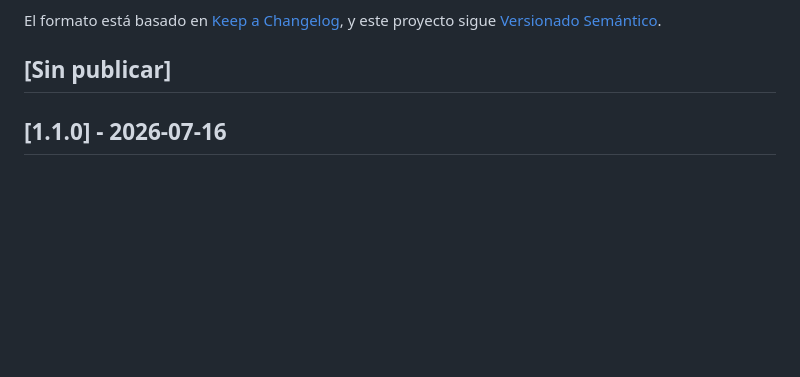
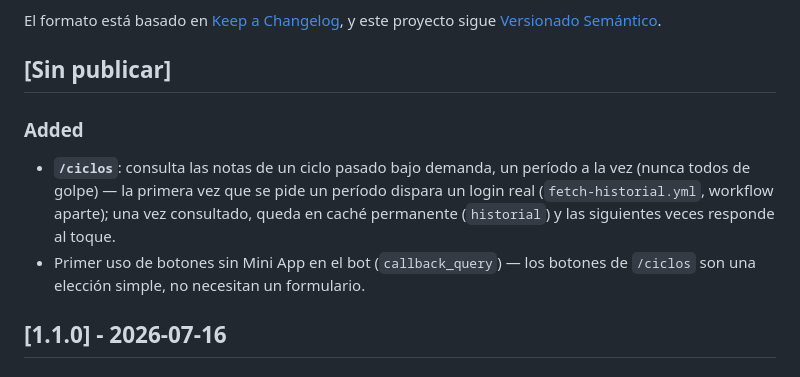
Before and after one commit to Alexis0800/uni-notas-watcher, a Markdown page: CHANGELOG.md, the part around the change. Rendered like a GitHub page; blank space fills up the shorter version.

```diff
--- a/CHANGELOG.md
+++ b/CHANGELOG.md
@@ -6,6 +6,17 @@ El formato está basado en [Keep a Changelog](https://keepachangelog.com/es-ES/1
 y este proyecto sigue [Versionado Semántico](https://semver.org/lang/es/).
 
 ## [Sin publicar]
+
+### Added
+
+- **`/ciclos`**: consulta las notas de un ciclo pasado bajo demanda, un
+  período a la vez (nunca todos de golpe) — la primera vez que se pide
+  un período dispara un login real (`fetch-historial.yml`, workflow
+  aparte); una vez consultado, queda en caché permanente (`historial`)
+  y las siguientes veces responde al toque.
+- Primer uso de botones sin Mini App en el bot (`callback_query`) — los
+  botones de `/ciclos` son una elección simple, no necesitan un
+  formulario.
 
 ## [1.1.0] - 2026-07-16
 
```
Also changed, not shown: docs/ARCHITECTURE.md (+4 -1 lines), docs/GRADING-RULES.md (+18 -0 lines).
